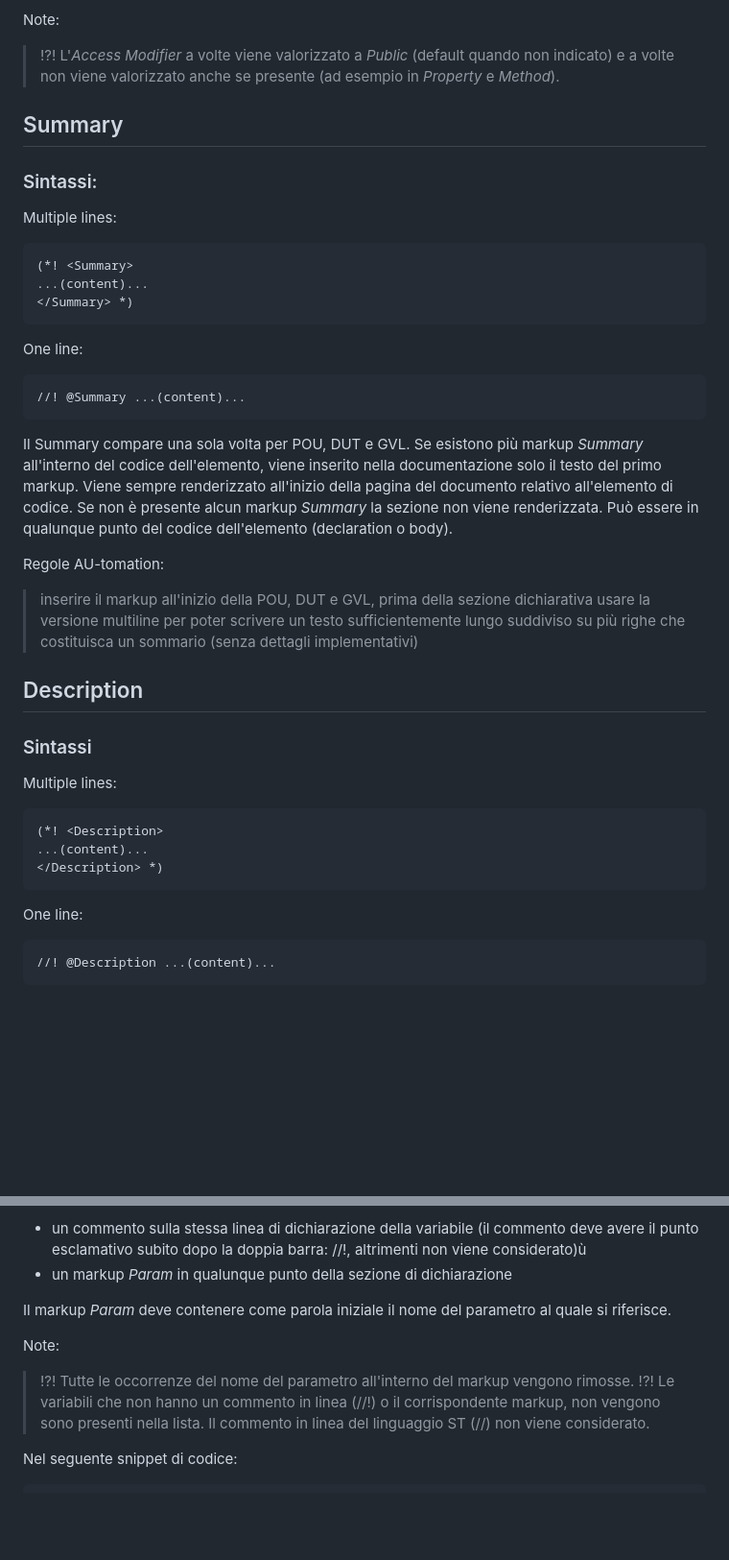
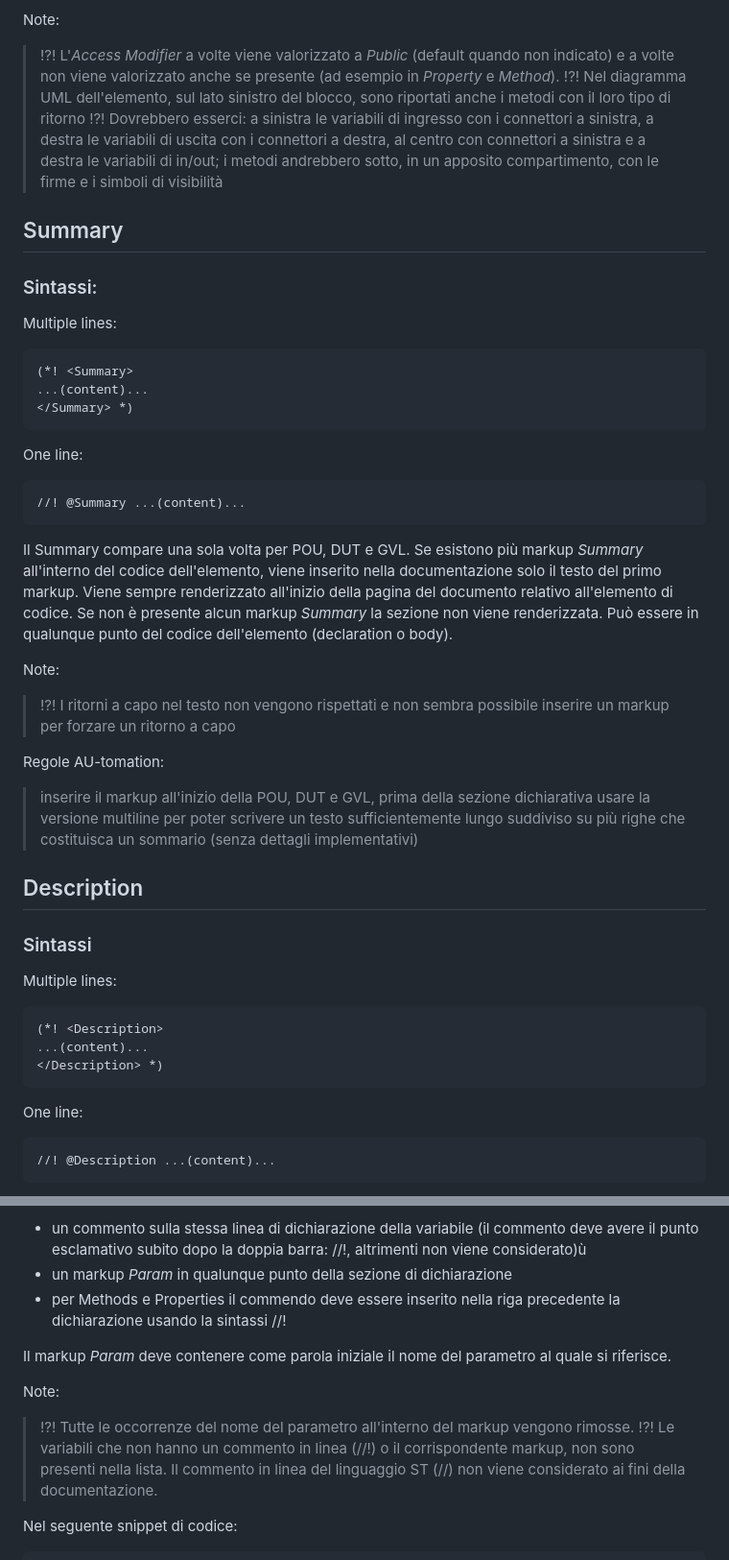
Before and after one commit to AU-tomation-org/AUT-Documentation, a Markdown page: TcDocGen.md, 2 parts joined by grey strips. Shown at 96% size. Rendered like a GitHub page; blank space fills up the shorter version.

Commit message:
Revise documentation for Summary and Description syntax
Updated notes and syntax for Summary and Description sections in documentation.

````diff
--- a/TcDocGen.md
+++ b/TcDocGen.md
@@ -65,6 +65,8 @@ Contiene:
 
 Note:
 > !?! L'*Access Modifier* a volte viene valorizzato a *Public* (default quando non indicato) e a volte non viene valorizzato anche se presente (ad esempio in *Property* e *Method*).
+> !?! Nel diagramma UML dell'elemento, sul lato sinistro del blocco, sono riportati anche i metodi con il loro tipo di ritorno
+> !?! Dovrebbero esserci: a sinistra le variabili di ingresso con i connettori a sinistra, a destra le variabili di uscita con i connettori a destra, al centro con connettori a sinistra e a destra le variabili di in/out; i metodi andrebbero sotto, in un apposito compartimento, con le firme e i simboli di visibilità
 
 ## Summary
 
@@ -78,7 +80,7 @@ Multiple lines:
 ```
 
 One line:
-```pascal
+```
 //! @Summary ...(content)...
 ```
 
@@ -88,10 +90,12 @@ Viene sempre renderizzato all'inizio della pagina del documento relativo all'ele
 Se non è presente alcun markup *Summary* la sezione non viene renderizzata.
 Può essere in qualunque punto del codice dell'elemento (declaration o body).
 
+Note:
+> !?! I ritorni a capo nel testo non vengono rispettati e non sembra possibile inserire un markup per forzare un ritorno a capo
+
 Regole AU-tomation:
 > inserire il markup all'inizio della POU, DUT e GVL, prima della sezione dichiarativa
 > usare la versione multiline per poter scrivere un testo sufficientemente lungo suddiviso su più righe che costituisca un sommario (senza dettagli implementativi)
-
 
 ## Description
 
@@ -105,7 +109,7 @@ Multiple lines:
 ```
 
 One line:
-```pascal
+```
 //! @Description ...(content)...
 ```
 
@@ -151,12 +155,13 @@ Il campo *Value* è valorizzato se nella dichiarazione della variabile è presen
 Il campo *Comment* è valorizzato se è presente:
 - un commento sulla stessa linea di dichiarazione della variabile (il commento deve avere il punto esclamativo subito dopo la doppia barra: //!, altrimenti non viene considerato)ù
 - un markup *Param* in qualunque punto della sezione di dichiarazione
+- per Methods e Properties il commendo deve essere inserito nella riga precedente la dichiarazione usando la sintassi //!
 
 Il markup *Param* deve contenere come parola iniziale il nome del parametro al quale si riferisce.
 
 Note:
 > !?! Tutte le occorrenze del nome del parametro all'interno del markup vengono rimosse.
-> !?! Le variabili che non hanno un commento in linea (//!) o il corrispondente markup, non vengono sono presenti nella lista. Il commento in linea del linguaggio ST (//) non viene considerato.
+> !?! Le variabili che non hanno un commento in linea (//!) o il corrispondente markup, non sono presenti nella lista. Il commento in linea del linguaggio ST (//) non viene considerato ai fini della documentazione.
 
 Nel seguente snippet di codice:
 ```
````
